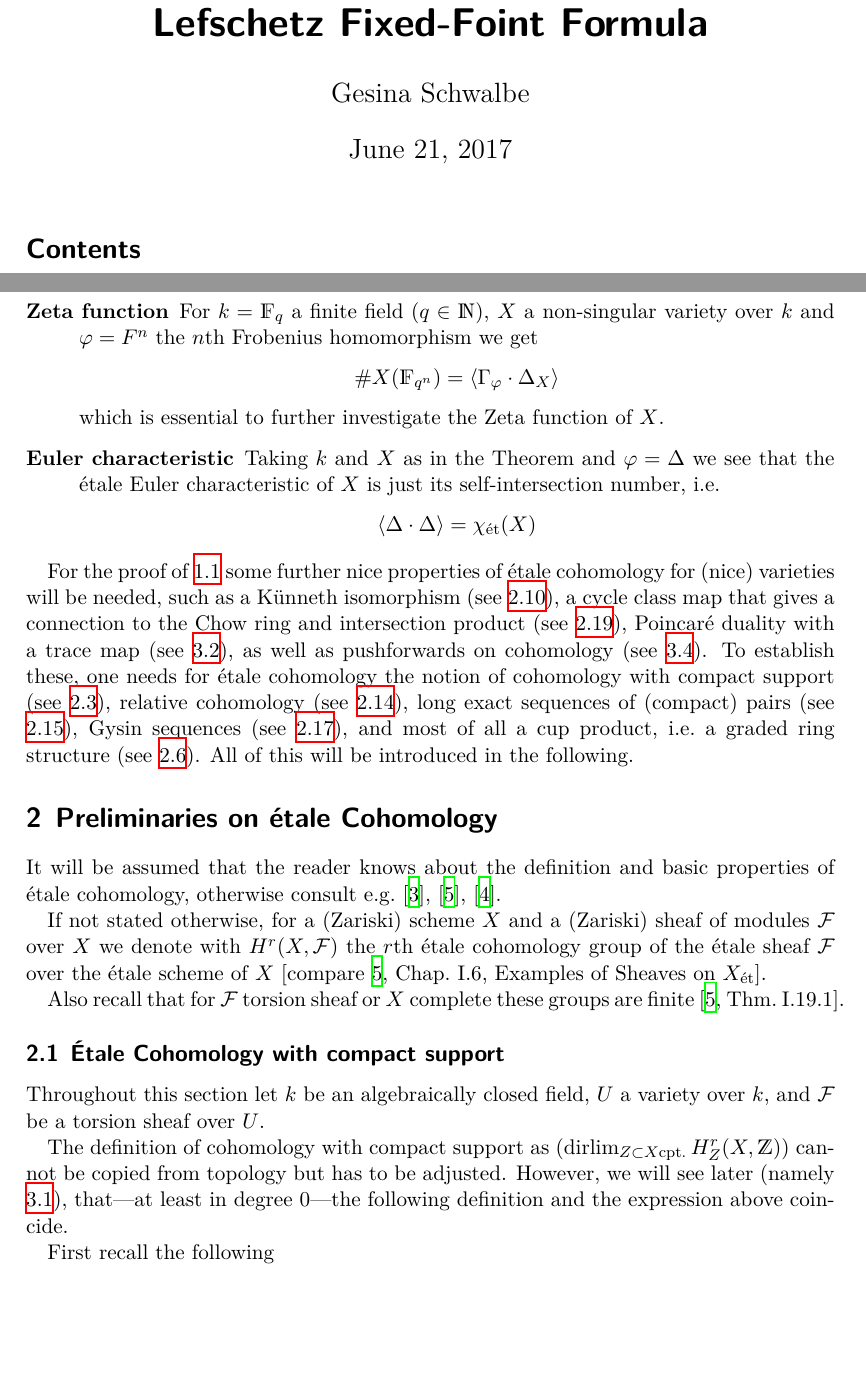
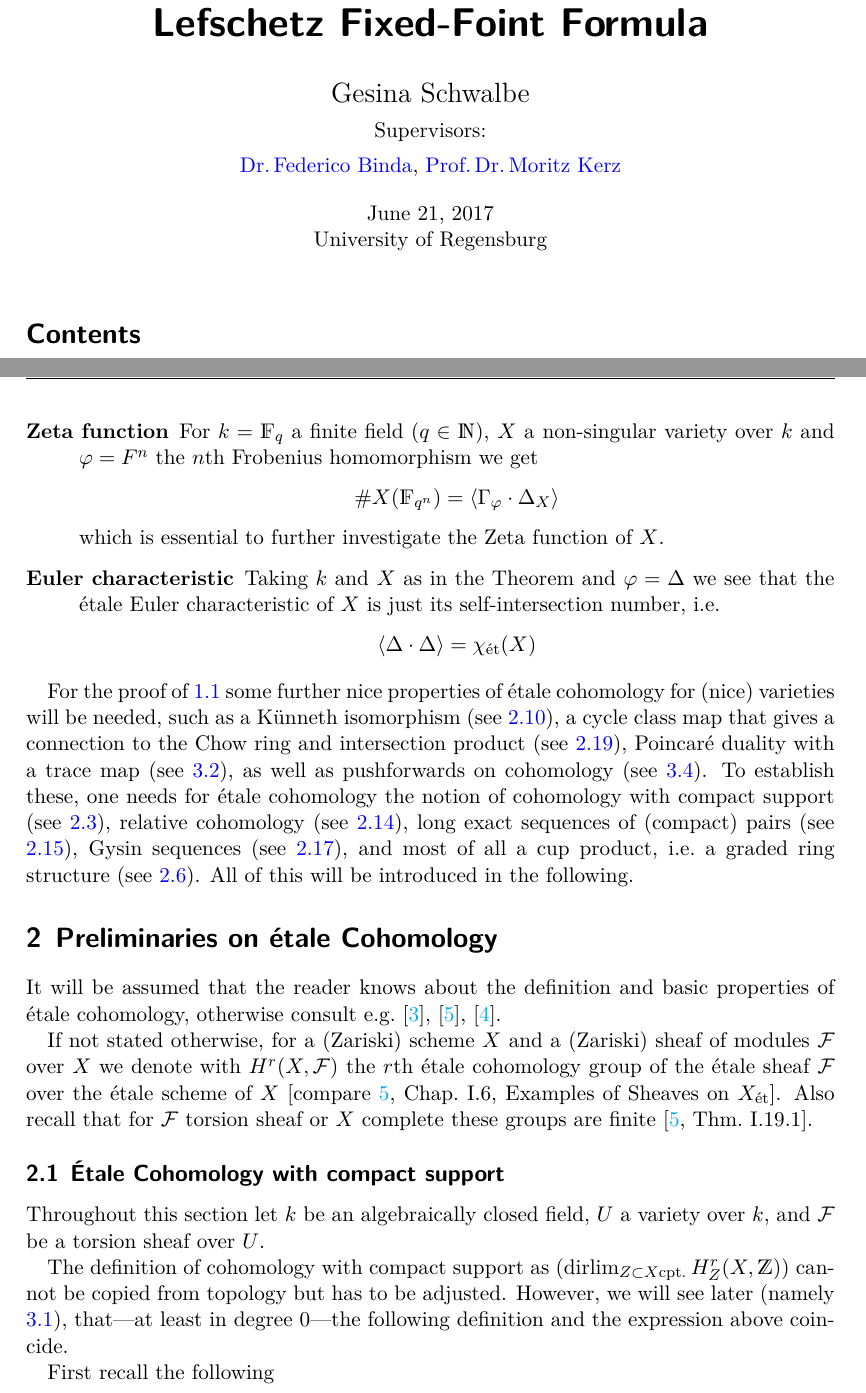
Before and after one commit to gesina/lefschetz_fixed-point_formula, a LaTeX document (lefschetz_formula.tex): two parts of pages 1 and 3 of 15, joined at a grey line, cut so that both start at the same text, the shorter picture padded with empty space. Compiled offline with XeLaTeX.

Commit message:
typographical engeneering

```diff
--- a/lefschetz_formula.tex
+++ b/lefschetz_formula.tex
@@ -1,6 +1,7 @@
-\documentclass[english]{scrartcl}
+\documentclass[english,headsepline=0.25pt]{scrartcl}
 \usepackage{fontspec}
 \usepackage{babel}
+\usepackage{csquotes}
 \usepackage[backend=biber]{biblatex}
 \bibliography{lefschetz_formula.bib}
 \usepackage{scrlayer-scrpage}
@@ -13,7 +14,8 @@
 \usepackage{hyperref}
 \hypersetup{
   pdfauthor=Gesina Schwalbe,
-  pdftitle=Lefschetz fixed-point formula
+  pdftitle=Lefschetz fixed-point formula,
+  colorlinks=true, linkcolor=blue, citecolor=cyan, urlcolor=blue
 }
 
 % THEOREMS
@@ -93,8 +95,15 @@
   Deligne's proof of the Weil Conjecture%\\by Federico Binda, Prof. Dr. Moritz Kerz
 }
 % \subtitle{Lecture Notes}
-\author{Gesina Schwalbe}
-% \date{}
+\author{Gesina Schwalbe\\
+  \normalsize
+  Supervisors:\\\normalsize
+  \href{https://fedebinda.wordpress.com}{Dr.\,Federico Binda},
+  \href{http://www.mathematik.uni-regensburg.de/kerz/}{Prof.\,Dr.\,Moritz Kerz}
+}
+\date{\normalsize\today\\
+  University of Regensburg\\
+}
 \maketitle
 \tableofcontents
 
@@ -189,18 +198,18 @@ We instantly get the following two applications:
 For the proof of \ref{lefschetzthm:motivation}
 some further nice properties of étale cohomology for
 (nice) varieties will be needed, such as
-a Künneth isomorphism (see \autoref{kuennethiso}),
+a Künneth isomorphism (see \ref{kuennethiso}),
 a cycle class map that gives a connection to the Chow ring and
-intersection product (see \autoref{def:cycleclassmap}),
-Poincaré duality with a trace map (see \autoref{poincare}),
-as well as pushforwards on cohomology (see \autoref{def:pushforward}).
+intersection product (see \ref{def:cycleclassmap}),
+Poincaré duality with a trace map (see \ref{poincare}),
+as well as pushforwards on cohomology (see \ref{def:pushforward}).
 To establish these, one needs for étale cohomology the notion of
-cohomology with compact support (see \autoref{def:cptcohomology}),
-relative cohomology (see \autoref{def:relcoh}),
-long exact sequences of (compact) pairs (see \autoref{lesrelcoh}),
-Gysin sequences (see \autoref{gysiniso}),
+cohomology with compact support (see \ref{def:cptcohomology}),
+relative cohomology (see \ref{def:relcoh}),
+long exact sequences of (compact) pairs (see \ref{lesrelcoh}),
+Gysin sequences (see \ref{gysiniso}),
 and most of all a cup product, \idest a graded ring structure
-(see \autoref{def:cupproduct}).
+(see \ref{def:cupproduct}).
 All of this will be introduced in the following.
 
 \section{Preliminaries on étale Cohomology}
@@ -225,7 +233,7 @@ and $\F$ be a torsion sheaf over $U$.
 The definition of cohomology with compact support as
 $\left(\dirlim_{Z\subset X \text{cpt.}}H_Z^r(X,\Z)\right)$
 cannot be copied from topology but has to be adjusted.
-However, we will see later (namely \autoref{def:etapoint}),
+However, we will see later (namely \ref{def:etapoint}),
 that---at least in degree 0---the following definition
 and the expression above coincide.
 
```
Also changed, not shown: lefschetz_formula.bib (+6 -5 lines), lefschetz_formula.tex (7 more changed lines).
